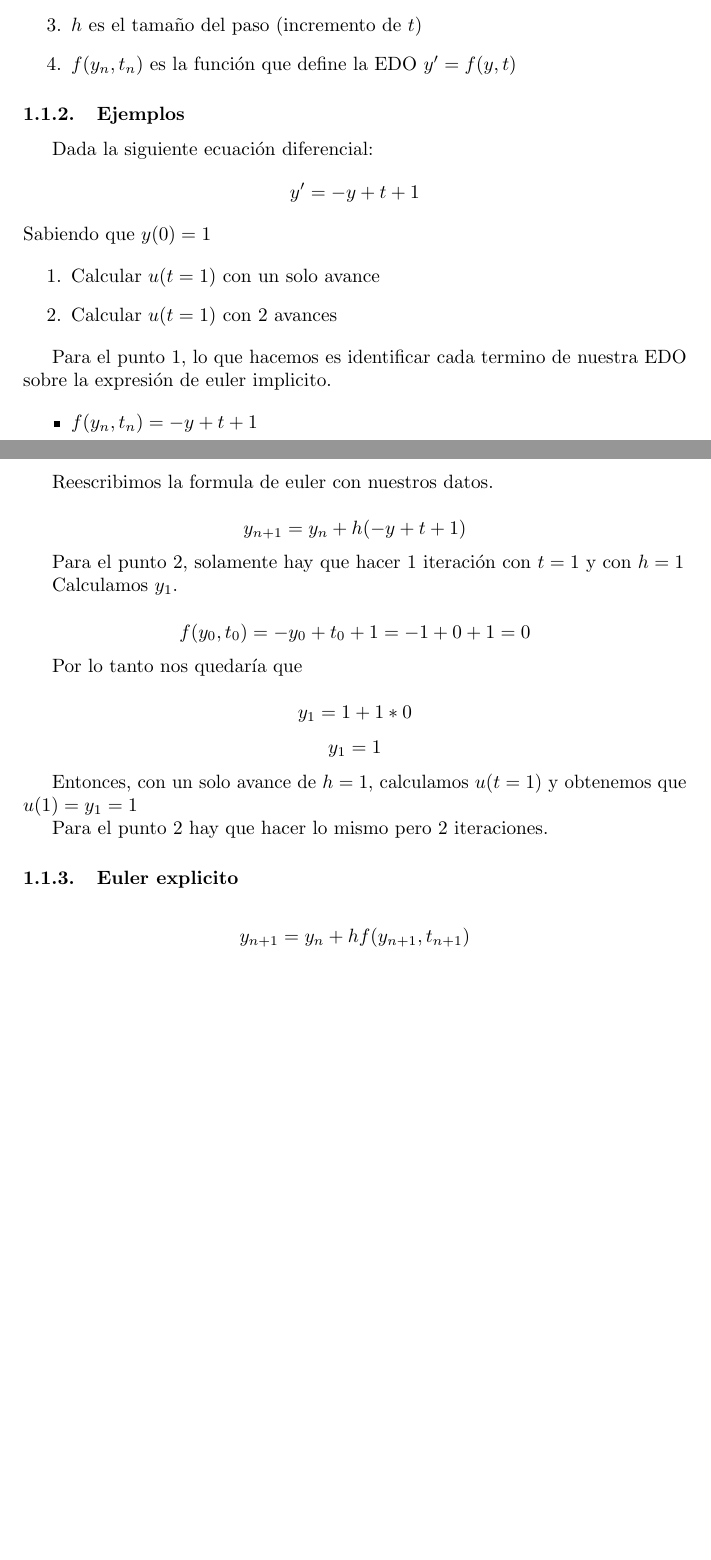
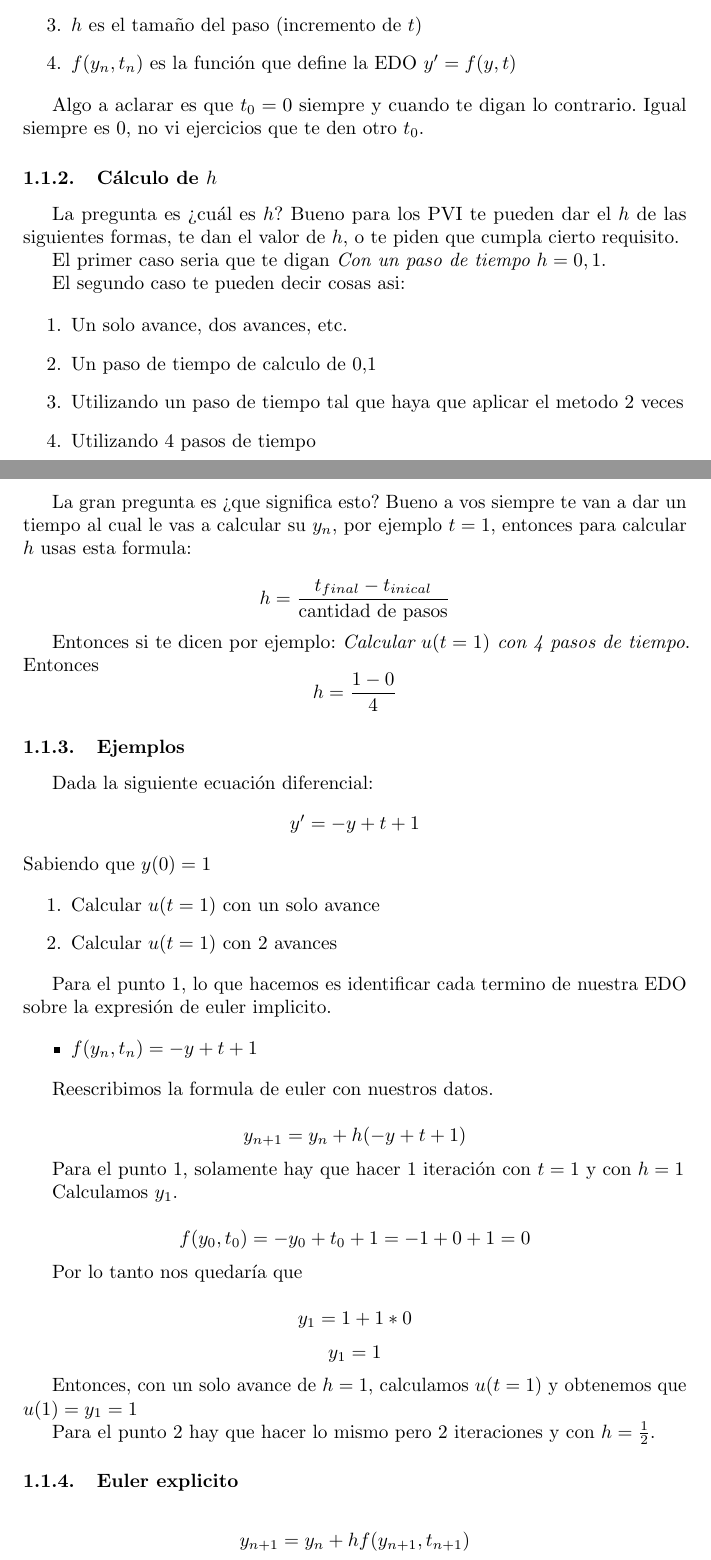
Before and after one commit to FrancoSecchi/Modelacion-numerica-cavaliere, a LaTeX document (main.tex, which reads temas/preliminares.tex): two parts of pages 3 and 4 of 27, joined at a grey line, cut so that both start at the same text, the shorter picture padded with empty space. Compiled offline with pdfLaTeX.

Commit message:
Mejoras en al explicacion de h

```diff
--- a/temas/preliminares.tex
+++ b/temas/preliminares.tex
@@ -15,6 +15,34 @@ $$
      \item {$f(y_n, t_n)$} es la función que define la EDO $y' = f(y,t)$
  \end{enumerate}
 
+Algo a aclarar es que $t_0 = 0$ siempre y cuando te digan lo contrario. Igual siempre es 0, no vi ejercicios que te den otro $t_0$.
+
+\subsubsection{Cálculo de $h$}
+
+La pregunta es ¿cuál es $h$? Bueno para los PVI te pueden dar el $h$ de las siguientes formas, te dan el valor de $h$, o te piden que cumpla cierto requisito.
+
+El primer caso seria que te digan \textit{Con un paso de tiempo $h = 0,1$}.
+
+El segundo caso te pueden decir cosas asi:
+
+\begin{enumerate}
+    \item {Un solo avance, dos avances, etc.}
+    \item {Un paso de tiempo de calculo de 0,1}
+    \item Utilizando un paso de tiempo tal que haya que aplicar el metodo 2 veces
+    \item Utilizando 4 pasos de tiempo
+\end{enumerate}
+
+La gran pregunta es ¿que significa esto? Bueno a vos siempre te van a dar un tiempo al cual le vas a calcular su $y_n$, por ejemplo $t = 1$, entonces para calcular $h$ usas esta formula:
+
+$$
+h = \frac{t_{final} - t_{inical}}{\text{cantidad de pasos}}
+$$
+
+Entonces si te dicen por ejemplo:
+\textit{Calcular $u(t=1)$ con 4 pasos de tiempo}. Entonces
+$$
+h = \frac{1 - 0}{4}
+$$
 
 \subsubsection{Ejemplos}
 Dada la siguiente ecuación diferencial:
@@ -40,8 +67,7 @@ $$
 y_{n+1} = y_n + h  (-y + t + 1)
 $$
 
-
-Para el punto 2, solamente hay que hacer 1 iteración con $t = 1$ y con $h = 1$
+Para el punto 1, solamente hay que hacer 1 iteración con $t = 1$ y con $h = 1$
 
 Calculamos $y_1$.
 
@@ -56,7 +82,7 @@ $$y_1 = 1  $$
 
 Entonces, con un solo avance de $h = 1$, calculamos $u(t = 1)$ y obtenemos que $u(1) = y_1 = 1$
 
-Para el punto 2 hay que hacer lo mismo pero 2 iteraciones.
+Para el punto 2 hay que hacer lo mismo pero 2 iteraciones y con $h = \frac{1}{2}$.
 \subsubsection{Euler explicito}
 $$
     y_{n+1} = y_n + h  f(y_{n + 1}, t_{n + 1})
```
Also changed, not shown: temas/preliminares.tex (1 more changed lines).
